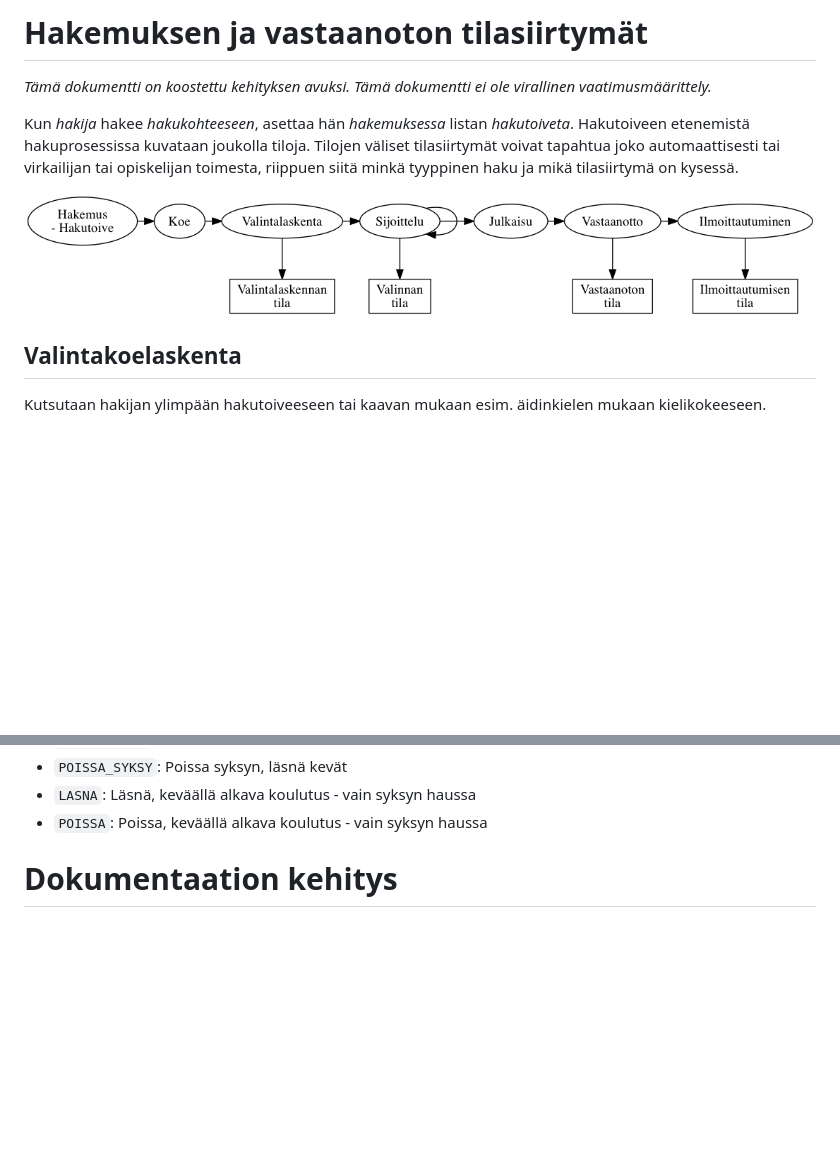
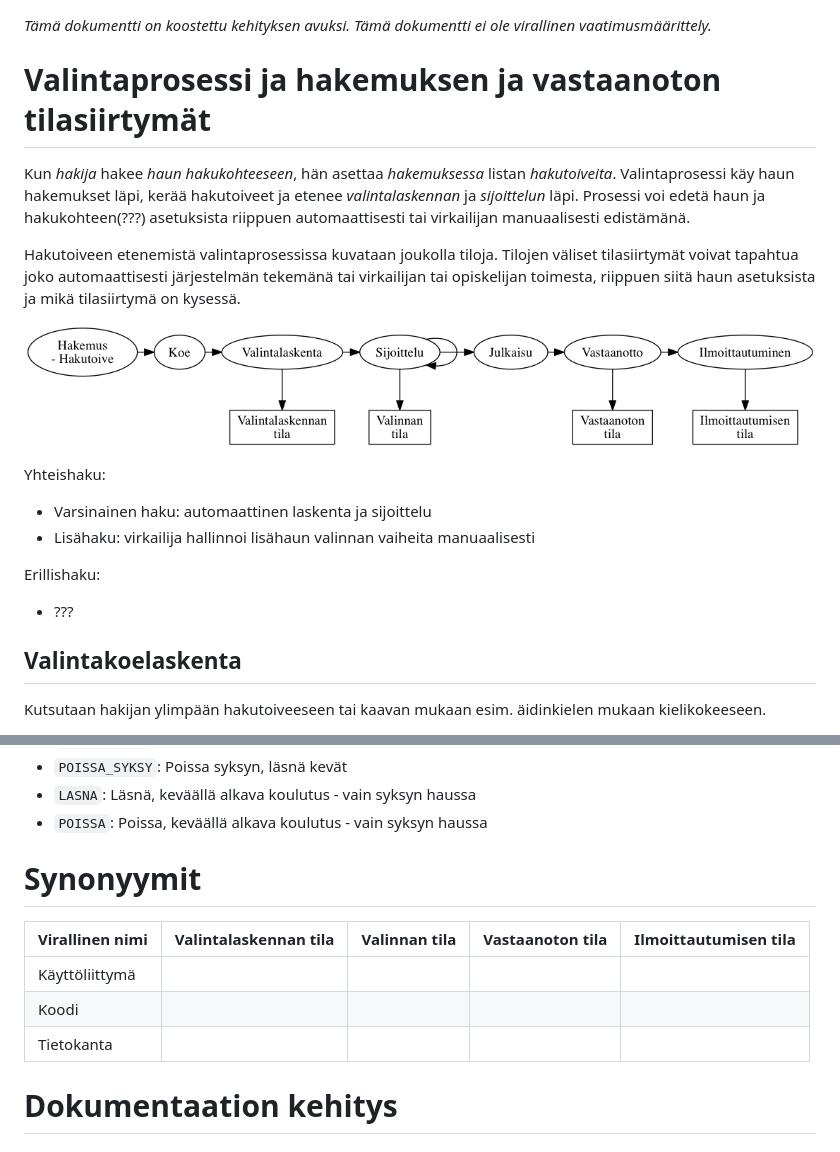
Before and after one commit to Opetushallitus/dokumentaatio, a Markdown page: README.md, 2 parts joined by grey strips. GitHub-like rendering; blank space fills up the shorter version.

Commit message:
Updated intro

```diff
--- a/README.md
+++ b/README.md
@@ -1,16 +1,26 @@
-# Hakemuksen ja vastaanoton tilasiirtymät
-
 *Tämä dokumentti on koostettu kehityksen avuksi. Tämä dokumentti ei ole
 virallinen vaatimusmäärittely.*
 
-Kun *hakija* hakee *hakukohteeseen*, asettaa hän *hakemuksessa* listan
-*hakutoiveta*. Hakutoiveen etenemistä hakuprosessissa kuvataan joukolla
-tiloja. Tilojen väliset tilasiirtymät voivat tapahtua joko automaattisesti tai
-virkailijan tai opiskelijan toimesta, riippuen siitä minkä tyyppinen haku ja
+# Valintaprosessi ja hakemuksen ja vastaanoton tilasiirtymät
+
+Kun *hakija* hakee *haun* *hakukohteeseen*, hän asettaa *hakemuksessa* listan
+*hakutoiveita*. Valintaprosessi käy haun hakemukset läpi, kerää hakutoiveet ja etenee *valintalaskennan*
+ja *sijoittelun* läpi. Prosessi voi edetä haun ja hakukohteen(???) asetuksista
+riippuen automaattisesti tai virkailijan manuaalisesti edistämänä.
+
+Hakutoiveen etenemistä valintaprosessissa kuvataan joukolla
+tiloja. Tilojen väliset tilasiirtymät voivat tapahtua joko automaattisesti järjestelmän tekemänä
+tai virkailijan tai opiskelijan toimesta, riippuen siitä haun asetuksista ja
 mikä tilasiirtymä on kysessä.
 
-![Hakutoiveen käsittely erilaisissa hakutyypeissä](img/hakuprosessi.png)
+![Valintaprosessi](img/valintaprosessi.png)
 
+Yhteishaku:
+* Varsinainen haku: automaattinen laskenta ja sijoittelu
+* Lisähaku: virkailija hallinnoi lisähaun valinnan vaiheita manuaalisesti
+
+Erillishaku:
+* ???
 
 ## Valintakoelaskenta
 
@@ -136,6 +146,13 @@ huomioi kautta.
 - `LASNA`: Läsnä, keväällä alkava koulutus - vain syksyn haussa
 - `POISSA`: Poissa, keväällä alkava koulutus - vain syksyn haussa
 
+# Synonyymit
+
+| Virallinen nimi | Valintalaskennan tila | Valinnan tila | Vastaanoton tila | Ilmoittautumisen tila |
+| --- | --- | --- | --- | --- |
+| Käyttöliittymä |  |  |  |  |
+| Koodi |  |  |  |  |
+| Tietokanta |  |  |  |  |
 
 # Dokumentaation kehitys
 
```
Also changed, not shown: img/valintaprosessi.png (renamed from img/hakuprosessi.png), 2 other files.
